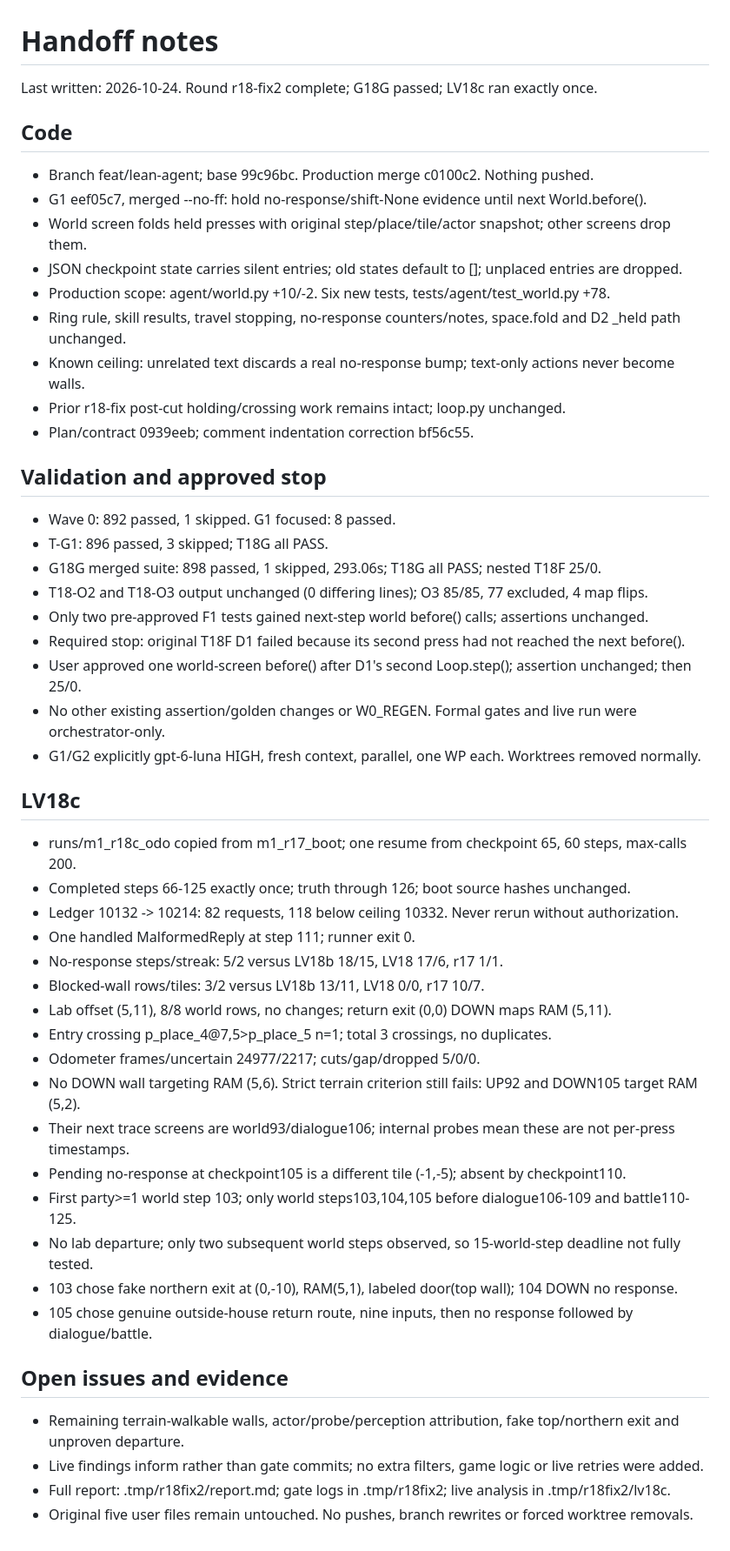
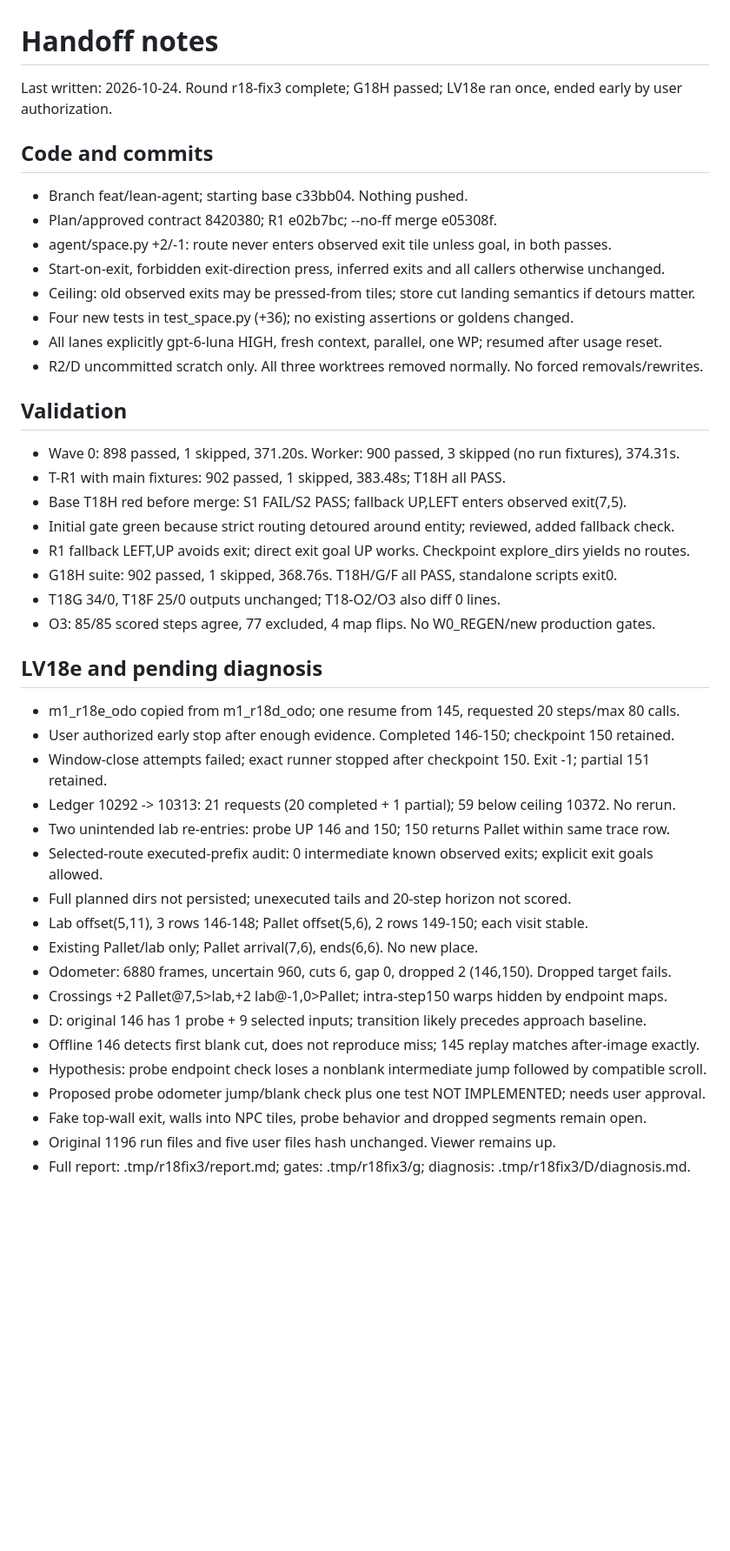
Before and after one commit to abj101/Second-Hand, a Markdown page: docs/plans/handoff-notes.md, the part around the change. Shown at 87% size. GitHub-like rendering; blank space fills up the shorter version.

Commit message:
docs: r18-fix3 result

```diff
--- a/docs/plans/handoff-notes.md
+++ b/docs/plans/handoff-notes.md
@@ -1,53 +1,46 @@
 # Handoff notes
 
-Last written: 2026-10-24. Round r18-fix2 complete; G18G passed; LV18c ran exactly once.
+Last written: 2026-10-24. Round r18-fix3 complete; G18H passed; LV18e ran once, ended early by user authorization.
 
-## Code
+## Code and commits
 
-- Branch feat/lean-agent; base 99c96bc. Production merge c0100c2. Nothing pushed.
-- G1 eef05c7, merged --no-ff: hold no-response/shift-None evidence until next World.before().
-- World screen folds held presses with original step/place/tile/actor snapshot; other screens drop them.
-- JSON checkpoint state carries silent entries; old states default to []; unplaced entries are dropped.
-- Production scope: agent/world.py +10/-2. Six new tests, tests/agent/test_world.py +78.
-- Ring rule, skill results, travel stopping, no-response counters/notes, space.fold and D2 _held path unchanged.
-- Known ceiling: unrelated text discards a real no-response bump; text-only actions never become walls.
-- Prior r18-fix post-cut holding/crossing work remains intact; loop.py unchanged.
-- Plan/contract 0939eeb; comment indentation correction bf56c55.
+- Branch feat/lean-agent; starting base c33bb04. Nothing pushed.
+- Plan/approved contract 8420380; R1 e02b7bc; --no-ff merge e05308f.
+- agent/space.py +2/-1: route never enters observed exit tile unless goal, in both passes.
+- Start-on-exit, forbidden exit-direction press, inferred exits and all callers otherwise unchanged.
+- Ceiling: old observed exits may be pressed-from tiles; store cut landing semantics if detours matter.
+- Four new tests in test_space.py (+36); no existing assertions or goldens changed.
+- All lanes explicitly gpt-6-luna HIGH, fresh context, parallel, one WP; resumed after usage reset.
+- R2/D uncommitted scratch only. All three worktrees removed normally. No forced removals/rewrites.
 
-## Validation and approved stop
+## Validation
 
-- Wave 0: 892 passed, 1 skipped. G1 focused: 8 passed.
-- T-G1: 896 passed, 3 skipped; T18G all PASS.
-- G18G merged suite: 898 passed, 1 skipped, 293.06s; T18G all PASS; nested T18F 25/0.
-- T18-O2 and T18-O3 output unchanged (0 differing lines); O3 85/85, 77 excluded, 4 map flips.
-- Only two pre-approved F1 tests gained next-step world before() calls; assertions unchanged.
-- Required stop: original T18F D1 failed because its second press had not reached the next before().
-- User approved one world-screen before() after D1's second Loop.step(); assertion unchanged; then 25/0.
-- No other existing assertion/golden changes or W0_REGEN. Formal gates and live run were orchestrator-only.
-- G1/G2 explicitly gpt-6-luna HIGH, fresh context, parallel, one WP each. Worktrees removed normally.
+- Wave 0: 898 passed, 1 skipped, 371.20s. Worker: 900 passed, 3 skipped (no run fixtures), 374.31s.
+- T-R1 with main fixtures: 902 passed, 1 skipped, 383.48s; T18H all PASS.
+- Base T18H red before merge: S1 FAIL/S2 PASS; fallback UP,LEFT enters observed exit(7,5).
+- Initial gate green because strict routing detoured around entity; reviewed, added fallback check.
+- R1 fallback LEFT,UP avoids exit; direct exit goal UP works. Checkpoint explore_dirs yields no routes.
+- G18H suite: 902 passed, 1 skipped, 368.76s. T18H/G/F all PASS, standalone scripts exit0.
+- T18G 34/0, T18F 25/0 outputs unchanged; T18-O2/O3 also diff 0 lines.
+- O3: 85/85 scored steps agree, 77 excluded, 4 map flips. No W0_REGEN/new production gates.
 
-## LV18c
+## LV18e and pending diagnosis
 
-- runs/m1_r18c_odo copied from m1_r17_boot; one resume from checkpoint 65, 60 steps, max-calls 200.
-- Completed steps 66-125 exactly once; truth through 126; boot source hashes unchanged.
-- Ledger 10132 -> 10214: 82 requests, 118 below ceiling 10332. Never rerun without authorization.
-- One handled MalformedReply at step 111; runner exit 0.
-- No-response steps/streak: 5/2 versus LV18b 18/15, LV18 17/6, r17 1/1.
-- Blocked-wall rows/tiles: 3/2 versus LV18b 13/11, LV18 0/0, r17 10/7.
-- Lab offset (5,11), 8/8 world rows, no changes; return exit (0,0) DOWN maps RAM (5,11).
-- Entry crossing p_place_4@7,5>p_place_5 n=1; total 3 crossings, no duplicates.
-- Odometer frames/uncertain 24977/2217; cuts/gap/dropped 5/0/0.
-- No DOWN wall targeting RAM (5,6). Strict terrain criterion still fails: UP92 and DOWN105 target RAM (5,2).
-- Their next trace screens are world93/dialogue106; internal probes mean these are not per-press timestamps.
-- Pending no-response at checkpoint105 is a different tile (-1,-5); absent by checkpoint110.
-- First party>=1 world step 103; only world steps103,104,105 before dialogue106-109 and battle110-125.
-- No lab departure; only two subsequent world steps observed, so 15-world-step deadline not fully tested.
-- 103 chose fake northern exit at (0,-10), RAM(5,1), labeled door(top wall); 104 DOWN no response.
-- 105 chose genuine outside-house return route, nine inputs, then no response followed by dialogue/battle.
-
-## Open issues and evidence
-
-- Remaining terrain-walkable walls, actor/probe/perception attribution, fake top/northern exit and unproven departure.
-- Live findings inform rather than gate commits; no extra filters, game logic or live retries were added.
-- Full report: .tmp/r18fix2/report.md; gate logs in .tmp/r18fix2; live analysis in .tmp/r18fix2/lv18c.
-- Original five user files remain untouched. No pushes, branch rewrites or forced worktree removals.
+- m1_r18e_odo copied from m1_r18d_odo; one resume from 145, requested 20 steps/max 80 calls.
+- User authorized early stop after enough evidence. Completed 146-150; checkpoint 150 retained.
+- Window-close attempts failed; exact runner stopped after checkpoint 150. Exit -1; partial 151 retained.
+- Ledger 10292 -> 10313: 21 requests (20 completed + 1 partial); 59 below ceiling 10372. No rerun.
+- Two unintended lab re-entries: probe UP 146 and 150; 150 returns Pallet within same trace row.
+- Selected-route executed-prefix audit: 0 intermediate known observed exits; explicit exit goals allowed.
+- Full planned dirs not persisted; unexecuted tails and 20-step horizon not scored.
+- Lab offset(5,11), 3 rows 146-148; Pallet offset(5,6), 2 rows 149-150; each visit stable.
+- Existing Pallet/lab only; Pallet arrival(7,6), ends(6,6). No new place.
+- Odometer: 6880 frames, uncertain 960, cuts 6, gap 0, dropped 2 (146,150). Dropped target fails.
+- Crossings +2 Pallet@7,5>lab,+2 lab@-1,0>Pallet; intra-step150 warps hidden by endpoint maps.
+- D: original 146 has 1 probe + 9 selected inputs; transition likely precedes approach baseline.
+- Offline 146 detects first blank cut, does not reproduce miss; 145 replay matches after-image exactly.
+- Hypothesis: probe endpoint check loses a nonblank intermediate jump followed by compatible scroll.
+- Proposed probe odometer jump/blank check plus one test NOT IMPLEMENTED; needs user approval.
+- Fake top-wall exit, walls into NPC tiles, probe behavior and dropped segments remain open.
+- Original 1196 run files and five user files hash unchanged. Viewer remains up.
+- Full report: .tmp/r18fix3/report.md; gates: .tmp/r18fix3/g; diagnosis: .tmp/r18fix3/D/diagnosis.md.
```
